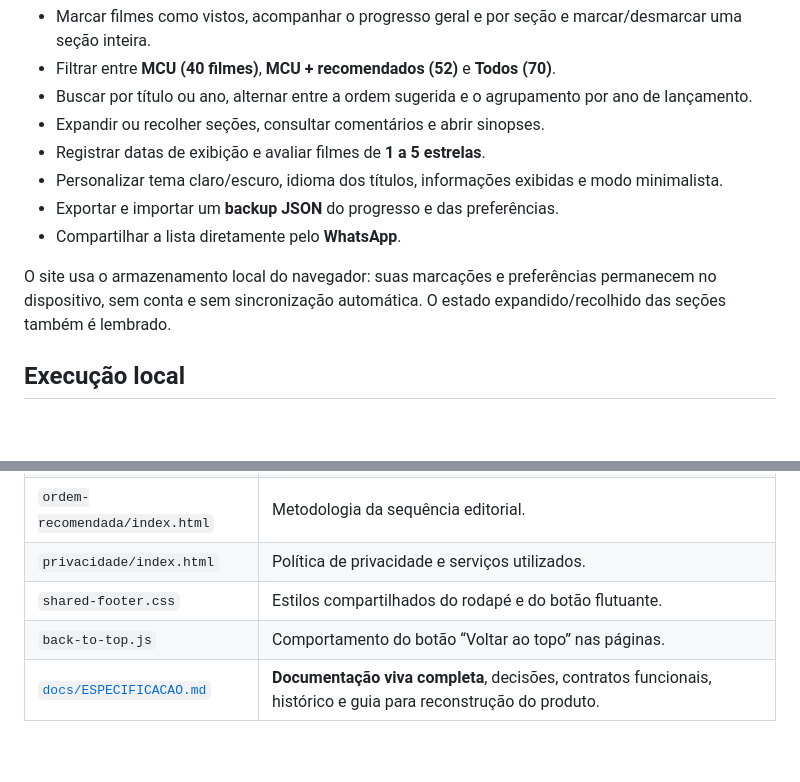
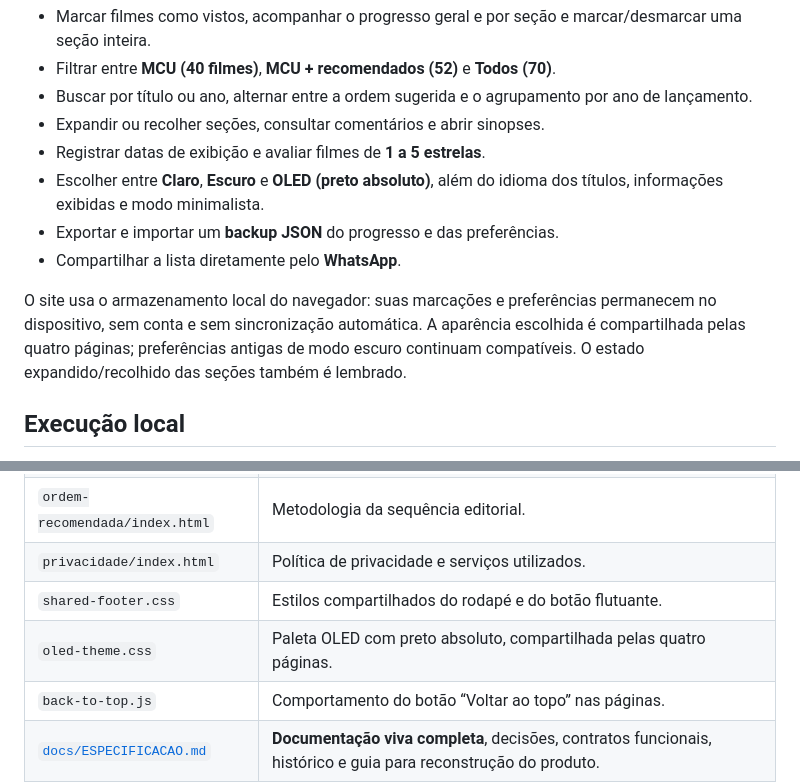
Before and after one commit to michaelfdias/maratona-marvel, a Markdown page: README.md, 2 parts joined by grey strips. Rendered like a GitHub page; blank space fills up the shorter version.

Commit message:
Documenta o tema OLED e a nova opção Aparência no README

```diff
--- a/README.md
+++ b/README.md
@@ -17,11 +17,11 @@ Você pode:
 - Buscar por título ou ano, alternar entre a ordem sugerida e o agrupamento por ano de lançamento.
 - Expandir ou recolher seções, consultar comentários e abrir sinopses.
 - Registrar datas de exibição e avaliar filmes de **1 a 5 estrelas**.
-- Personalizar tema claro/escuro, idioma dos títulos, informações exibidas e modo minimalista.
+- Escolher entre **Claro**, **Escuro** e **OLED (preto absoluto)**, além do idioma dos títulos, informações exibidas e modo minimalista.
 - Exportar e importar um **backup JSON** do progresso e das preferências.
 - Compartilhar a lista diretamente pelo **WhatsApp**.
 
-O site usa o armazenamento local do navegador: suas marcações e preferências permanecem no dispositivo, sem conta e sem sincronização automática. O estado expandido/recolhido das seções também é lembrado.
+O site usa o armazenamento local do navegador: suas marcações e preferências permanecem no dispositivo, sem conta e sem sincronização automática. A aparência escolhida é compartilhada pelas quatro páginas; preferências antigas de modo escuro continuam compatíveis. O estado expandido/recolhido das seções também é lembrado.
 
 ## Execução local
 
@@ -38,6 +38,7 @@ Para explorar o código, abra `index.html` em um navegador. Para testar todas as
 | `ordem-recomendada/index.html` | Metodologia da sequência editorial. |
 | `privacidade/index.html` | Política de privacidade e serviços utilizados. |
 | `shared-footer.css` | Estilos compartilhados do rodapé e do botão flutuante. |
+| `oled-theme.css` | Paleta OLED com preto absoluto, compartilhada pelas quatro páginas. |
 | `back-to-top.js` | Comportamento do botão “Voltar ao topo” nas páginas. |
 | [`docs/ESPECIFICACAO.md`](docs/ESPECIFICACAO.md) | **Documentação viva completa**, decisões, contratos funcionais, histórico e guia para reconstrução do produto. |
 
```
